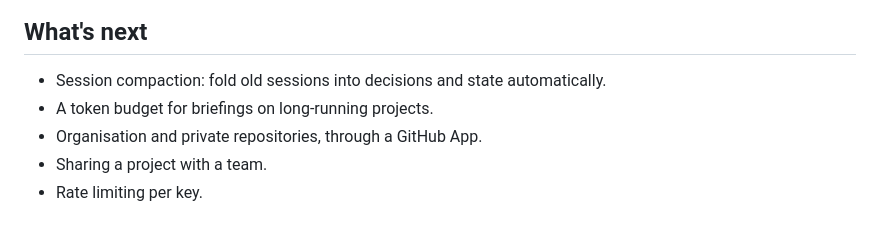
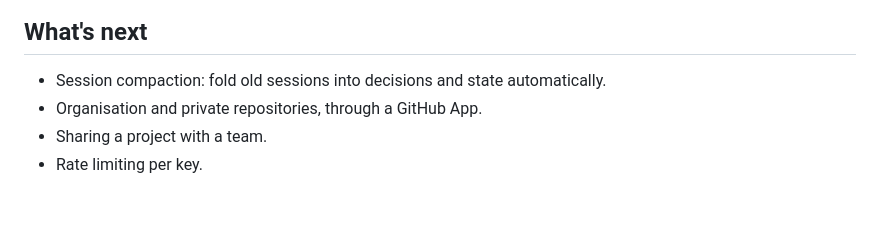
Before and after one commit to guramrit2002/contextkit, a Markdown page: README.md, the part around the change. GitHub-like rendering.

Commit message:
Remove token budget item from future plans

```diff
--- a/README.md
+++ b/README.md
@@ -99,7 +99,6 @@ Context is stored in the hosted Postgres database, not on your machine.
 ## What's next
 
 - Session compaction: fold old sessions into decisions and state automatically.
-- A token budget for briefings on long-running projects.
 - Organisation and private repositories, through a GitHub App.
 - Sharing a project with a team.
 - Rate limiting per key.
```
